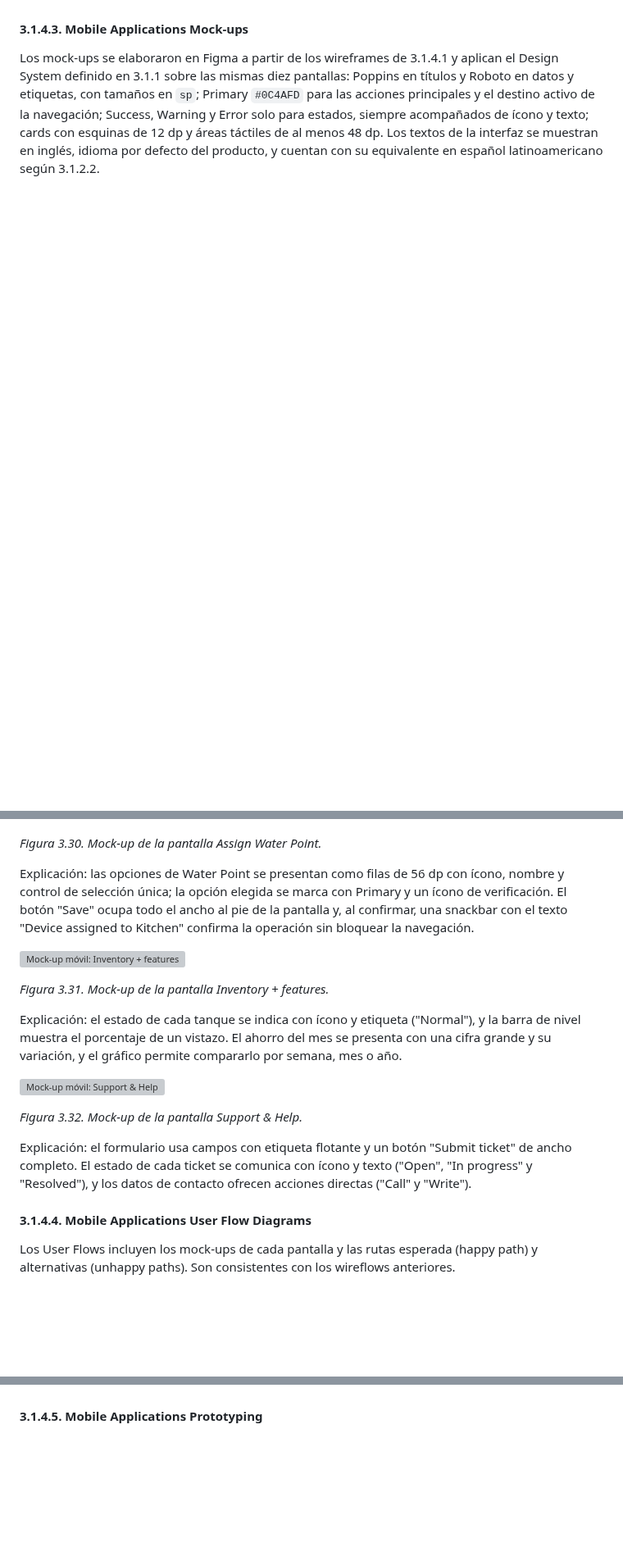
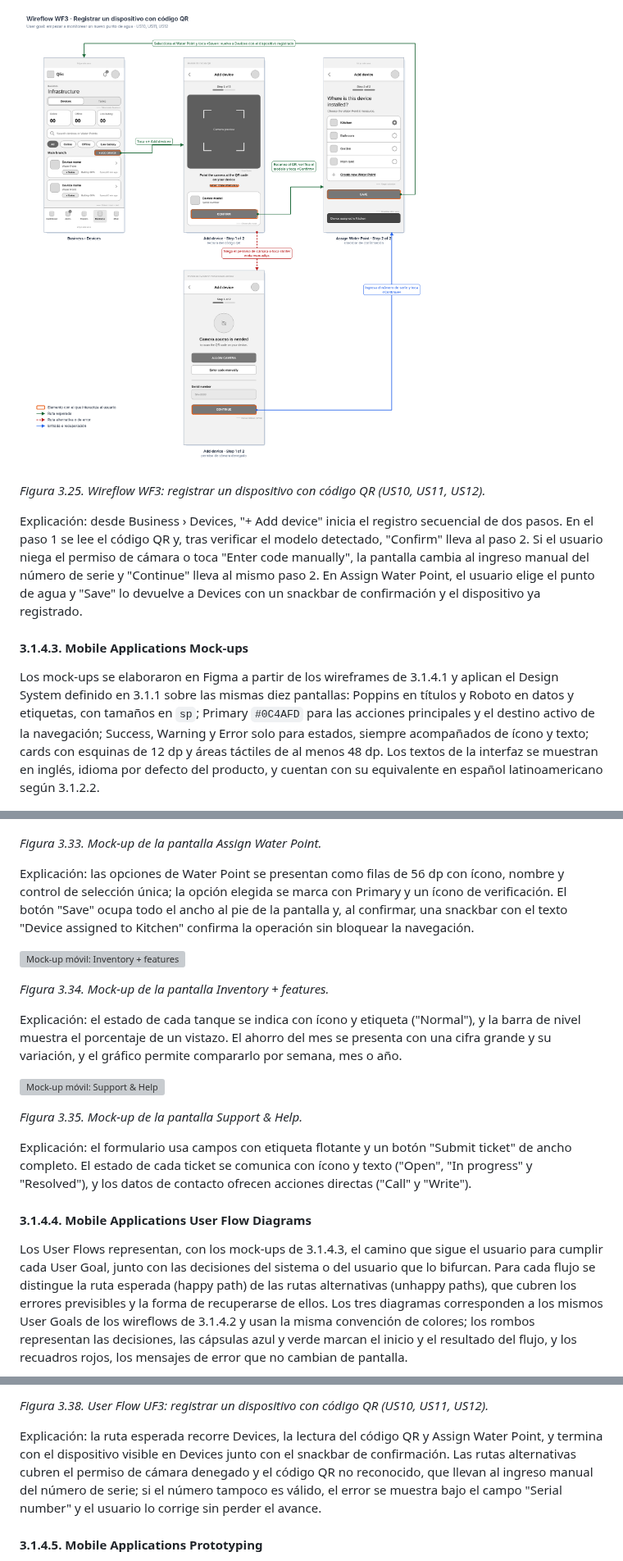
Before and after one commit to 1ACC0238-2620-13984-Aplicaciones-Mov/upc-pre-202620-1acc0238-13984-Qlic-report, a Markdown page: report/chapter-3.md, 3 parts joined by grey strips. Shown at 82% size. Drawn GitHub-style; pictures changed too: images/wireflows/wireflow-wf3-register-device.png (added); blank space fills up the shorter version; grey boxes are pictures that could not be loaded.

Commit message:
docs(chapter-3): add mobile wireflow and user flow diagrams

```diff
--- a/report/chapter-3.md
+++ b/report/chapter-3.md
@@ -343,3 +356,8 @@ Se presenta un wireflow por cada User goal de las funcionalidades de autenticaci
+![Wireflow WF3: registrar un dispositivo con código QR](../images/wireflows/wireflow-wf3-register-device.png)
+
+*Figura 3.25. Wireflow WF3: registrar un dispositivo con código QR (US10, US11, US12).*
+
+Explicación: desde Business › Devices, "+ Add device" inicia el registro secuencial de dos pasos. En el paso 1 se lee el código QR y, tras verificar el modelo detectado, "Confirm" lleva al paso 2. Si el usuario niega el permiso de cámara o toca "Enter code manually", la pantalla cambia al ingreso manual del número de serie y "Continue" lleva al mismo paso 2. En Assign Water Point, el usuario elige el punto de agua y "Save" lo devuelve a Devices con un snackbar de confirmación y el dispositivo ya registrado.
 
 #### 3.1.4.3. Mobile Applications Mock-ups
 
@@ -389,23 +407,23 @@ Explicación: el visor de la cámara ocupa la mayor parte de la pantalla y el ma
 
 ![Mock-up móvil: Assign Water Point](../images/mockups/Mockup-Assign-Water-Point.png)
 
-*Figura 3.30. Mock-up de la pantalla Assign Water Point.*
+*Figura 3.33. Mock-up de la pantalla Assign Water Point.*
 
 Explicación: las opciones de Water Point se presentan como filas de 56 dp con ícono, nombre y control de selección única; la opción elegida se marca con Primary y un ícono de verificación. El botón "Save" ocupa todo el ancho al pie de la pantalla y, al confirmar, una snackbar con el texto "Device assigned to Kitchen" confirma la operación sin bloquear la navegación.
 
 ![Mock-up móvil: Inventory + features](../images/mockups/Mockup-Inventory.png)
 
-*Figura 3.31. Mock-up de la pantalla Inventory + features.*
+*Figura 3.34. Mock-up de la pantalla Inventory + features.*
 
 Explicación: el estado de cada tanque se indica con ícono y etiqueta ("Normal"), y la barra de nivel muestra el porcentaje de un vistazo. El ahorro del mes se presenta con una cifra grande y su variación, y el gráfico permite compararlo por semana, mes o año.
 
 ![Mock-up móvil: Support & Help](../images/mockups/Mockup-Support.png)
 
-*Figura 3.32. Mock-up de la pantalla Support & Help.*
+*Figura 3.35. Mock-up de la pantalla Support & Help.*
 
 Explicación: el formulario usa campos con etiqueta flotante y un botón "Submit ticket" de ancho completo. El estado de cada ticket se comunica con ícono y texto ("Open", "In progress" y "Resolved"), y los datos de contacto ofrecen acciones directas ("Call" y "Write").
 
 #### 3.1.4.4. Mobile Applications User Flow Diagrams
 
-Los User Flows incluyen los mock-ups de cada pantalla y las rutas esperada (happy path) y alternativas (unhappy paths). Son consistentes con los wireflows anteriores.
+Los User Flows representan, con los mock-ups de 3.1.4.3, el camino que sigue el usuario para cumplir cada User Goal, junto con las decisiones del sistema o del usuario que lo bifurcan. Para cada flujo se distingue la ruta esperada (happy path) de las rutas alternativas (unhappy paths), que cubren los errores previsibles y la forma de recuperarse de ellos. Los tres diagramas corresponden a los mismos User Goals de los wireflows de 3.1.4.2 y usan la misma convención de colores; los rombos representan las decisiones, las cápsulas azul y verde marcan el inicio y el resultado del flujo, y los recuadros rojos, los mensajes de error que no cambian de pantalla.
 
@@ -412,3 +444,6 @@ Los User Flows incluyen los mock-ups de cada pantalla y las rutas esperada (happ
+*Figura 3.38. User Flow UF3: registrar un dispositivo con código QR (US10, US11, US12).*
+
+Explicación: la ruta esperada recorre Devices, la lectura del código QR y Assign Water Point, y termina con el dispositivo visible en Devices junto con el snackbar de confirmación. Las rutas alternativas cubren el permiso de cámara denegado y el código QR no reconocido, que llevan al ingreso manual del número de serie; si el número tampoco es válido, el error se muestra bajo el campo "Serial number" y el usuario lo corrige sin perder el avance.
 
 #### 3.1.4.5. Mobile Applications Prototyping
 
```
Also changed, not shown: other parts of report/chapter-3.md (+36 -9 lines), images/user-flows/user-flow-uf1-sign-up-sign-in.png (added), images/user-flows/user-flow-uf2-attend-alert.png (added), images/user-flows/user-flow-uf3-register-device.png (added), images/wireflows/wireflow-wf1-sign-up-sign-in.png (added), images/wireflows/wireflow-wf2-attend-alert.png (added).
